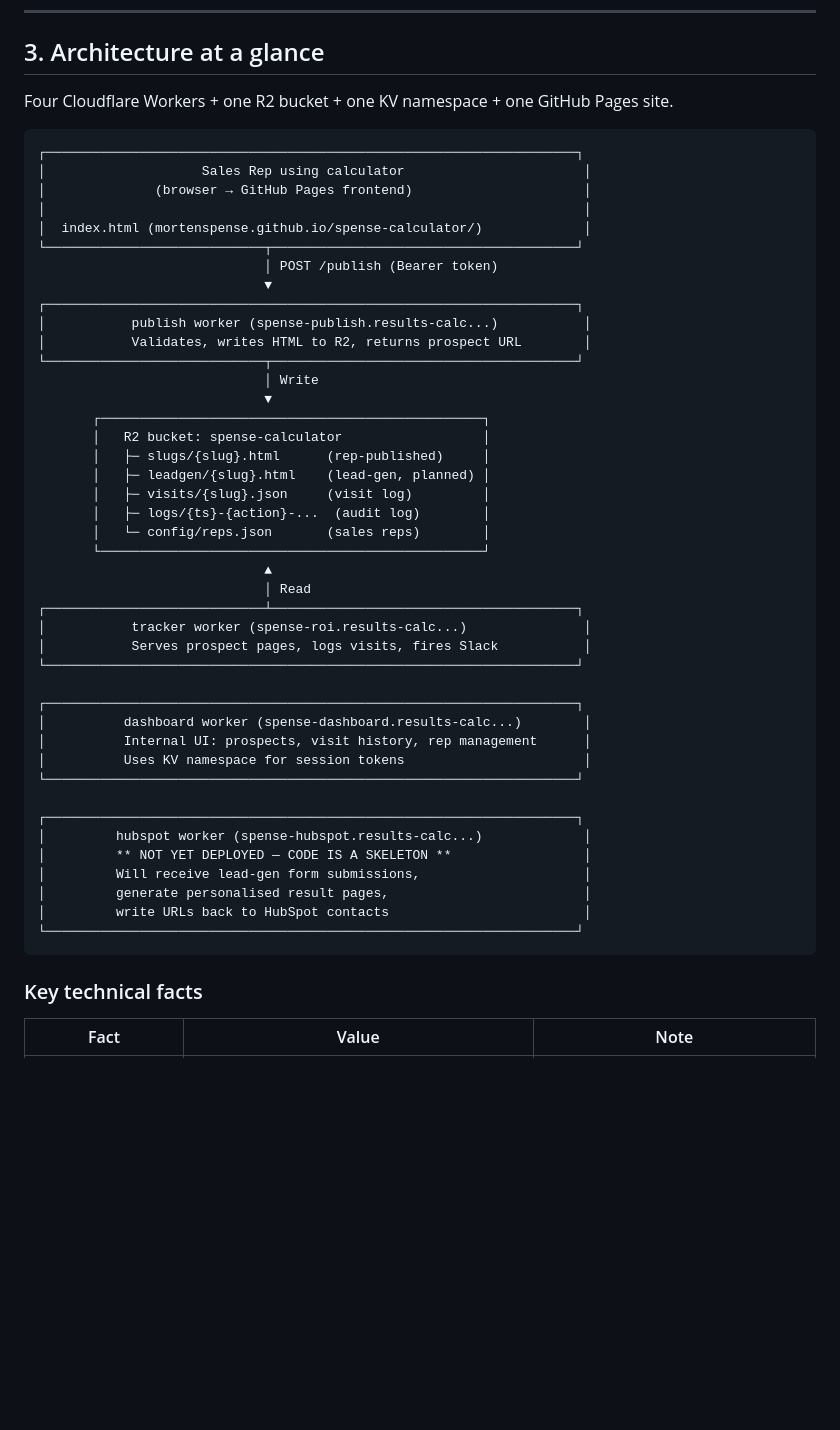
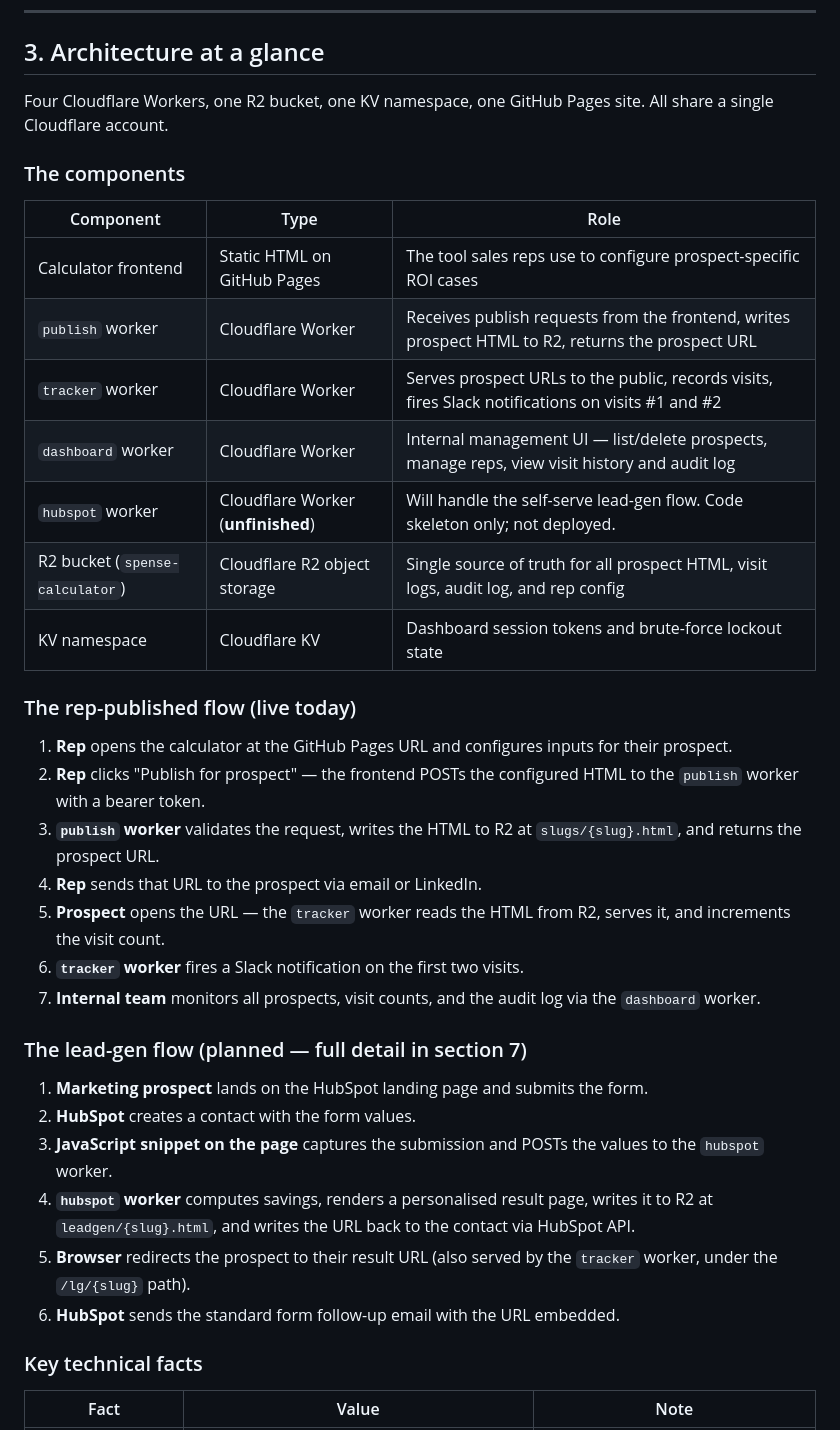
Before and after one commit to MortenSpense/spense-calculator, a Markdown page: SPENSE_IT_HANDOVER.md, the part around the change. GitHub-like rendering; blank space fills up the shorter version.

Commit message:
Improve handover doc — replace ASCII diagram with structured flow description

````diff
--- a/SPENSE_IT_HANDOVER.md
+++ b/SPENSE_IT_HANDOVER.md
@@ -73,52 +73,38 @@ Both flows write the URL to the contact's `spense_calculator_url` property in Hu
 
 ## 3. Architecture at a glance
 
-Four Cloudflare Workers + one R2 bucket + one KV namespace + one GitHub Pages site.
+Four Cloudflare Workers, one R2 bucket, one KV namespace, one GitHub Pages site. All share a single Cloudflare account.
 
-```
-┌────────────────────────────────────────────────────────────────────┐
-│                    Sales Rep using calculator                       │
-│              (browser → GitHub Pages frontend)                      │
-│                                                                     │
-│  index.html (mortenspense.github.io/spense-calculator/)             │
-└────────────────────────────┬───────────────────────────────────────┘
-                             │ POST /publish (Bearer token)
-                             ▼
-┌────────────────────────────────────────────────────────────────────┐
-│           publish worker (spense-publish.results-calc...)           │
-│           Validates, writes HTML to R2, returns prospect URL        │
-└────────────────────────────┬───────────────────────────────────────┘
-                             │ Write
-                             ▼
-       ┌─────────────────────────────────────────────────┐
-       │   R2 bucket: spense-calculator                  │
-       │   ├─ slugs/{slug}.html      (rep-published)     │
-       │   ├─ leadgen/{slug}.html    (lead-gen, planned) │
-       │   ├─ visits/{slug}.json     (visit log)         │
-       │   ├─ logs/{ts}-{action}-...  (audit log)        │
-       │   └─ config/reps.json       (sales reps)        │
-       └─────────────────────────────────────────────────┘
-                             ▲
-                             │ Read
-┌────────────────────────────┴───────────────────────────────────────┐
-│           tracker worker (spense-roi.results-calc...)               │
-│           Serves prospect pages, logs visits, fires Slack           │
-└────────────────────────────────────────────────────────────────────┘
+### The components
 
-┌────────────────────────────────────────────────────────────────────┐
-│          dashboard worker (spense-dashboard.results-calc...)        │
-│          Internal UI: prospects, visit history, rep management      │
-│          Uses KV namespace for session tokens                       │
-└────────────────────────────────────────────────────────────────────┘
+| Component | Type | Role |
+|---|---|---|
+| Calculator frontend | Static HTML on GitHub Pages | The tool sales reps use to configure prospect-specific ROI cases |
+| `publish` worker | Cloudflare Worker | Receives publish requests from the frontend, writes prospect HTML to R2, returns the prospect URL |
+| `tracker` worker | Cloudflare Worker | Serves prospect URLs to the public, records visits, fires Slack notifications on visits #1 and #2 |
+| `dashboard` worker | Cloudflare Worker | Internal management UI — list/delete prospects, manage reps, view visit history and audit log |
+| `hubspot` worker | Cloudflare Worker (**unfinished**) | Will handle the self-serve lead-gen flow. Code skeleton only; not deployed. |
+| R2 bucket (`spense-calculator`) | Cloudflare R2 object storage | Single source of truth for all prospect HTML, visit logs, audit log, and rep config |
+| KV namespace | Cloudflare KV | Dashboard session tokens and brute-force lockout state |
 
-┌────────────────────────────────────────────────────────────────────┐
-│         hubspot worker (spense-hubspot.results-calc...)             │
-│         ** NOT YET DEPLOYED — CODE IS A SKELETON **                 │
-│         Will receive lead-gen form submissions,                     │
-│         generate personalised result pages,                         │
-│         write URLs back to HubSpot contacts                         │
-└────────────────────────────────────────────────────────────────────┘
-```
+### The rep-published flow (live today)
+
+1. **Rep** opens the calculator at the GitHub Pages URL and configures inputs for their prospect.
+2. **Rep** clicks "Publish for prospect" — the frontend POSTs the configured HTML to the `publish` worker with a bearer token.
+3. **`publish` worker** validates the request, writes the HTML to R2 at `slugs/{slug}.html`, and returns the prospect URL.
+4. **Rep** sends that URL to the prospect via email or LinkedIn.
+5. **Prospect** opens the URL — the `tracker` worker reads the HTML from R2, serves it, and increments the visit count.
+6. **`tracker` worker** fires a Slack notification on the first two visits.
+7. **Internal team** monitors all prospects, visit counts, and the audit log via the `dashboard` worker.
+
+### The lead-gen flow (planned — full detail in section 7)
+
+1. **Marketing prospect** lands on the HubSpot landing page and submits the form.
+2. **HubSpot** creates a contact with the form values.
+3. **JavaScript snippet on the page** captures the submission and POSTs the values to the `hubspot` worker.
+4. **`hubspot` worker** computes savings, renders a personalised result page, writes it to R2 at `leadgen/{slug}.html`, and writes the URL back to the contact via HubSpot API.
+5. **Browser** redirects the prospect to their result URL (also served by the `tracker` worker, under the `/lg/{slug}` path).
+6. **HubSpot** sends the standard form follow-up email with the URL embedded.
 
 ### Key technical facts
 
````
